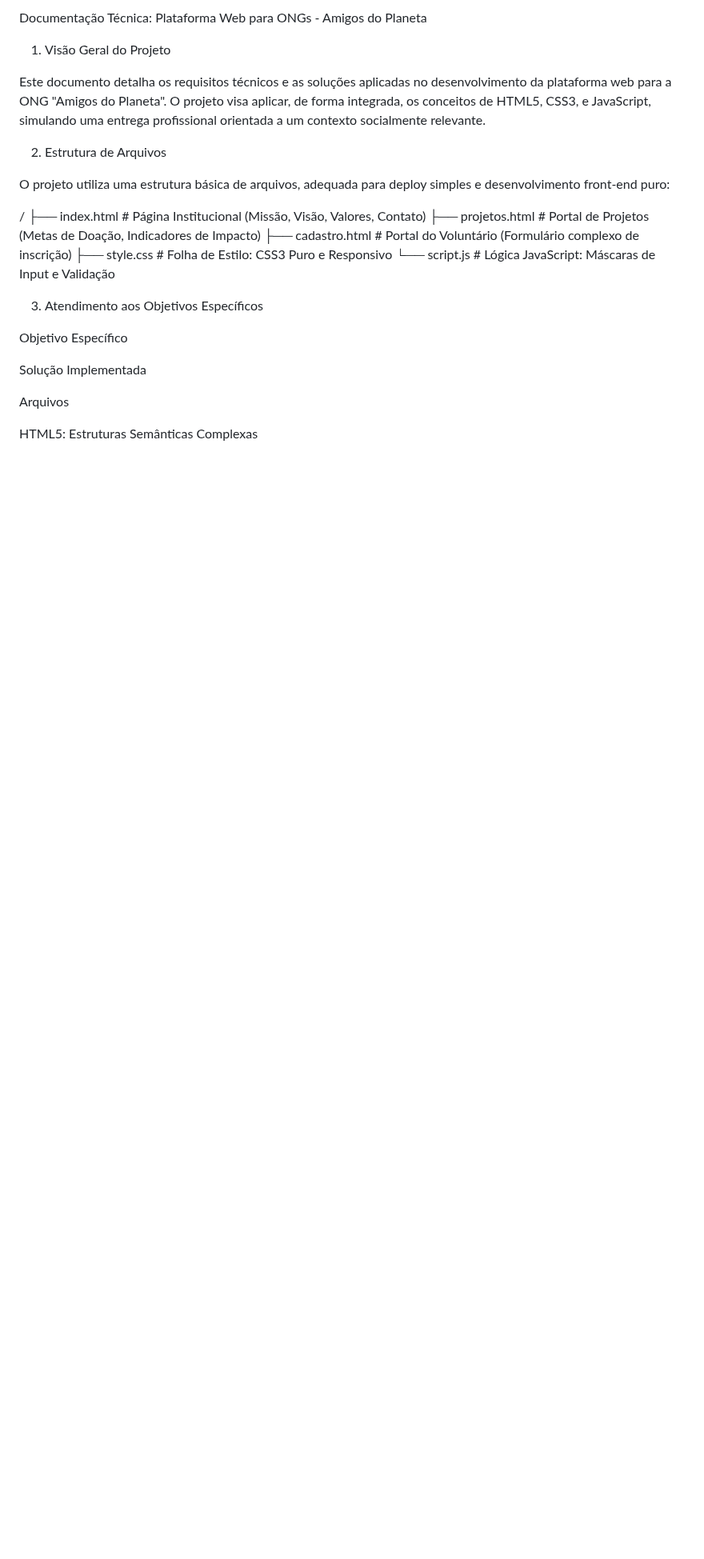
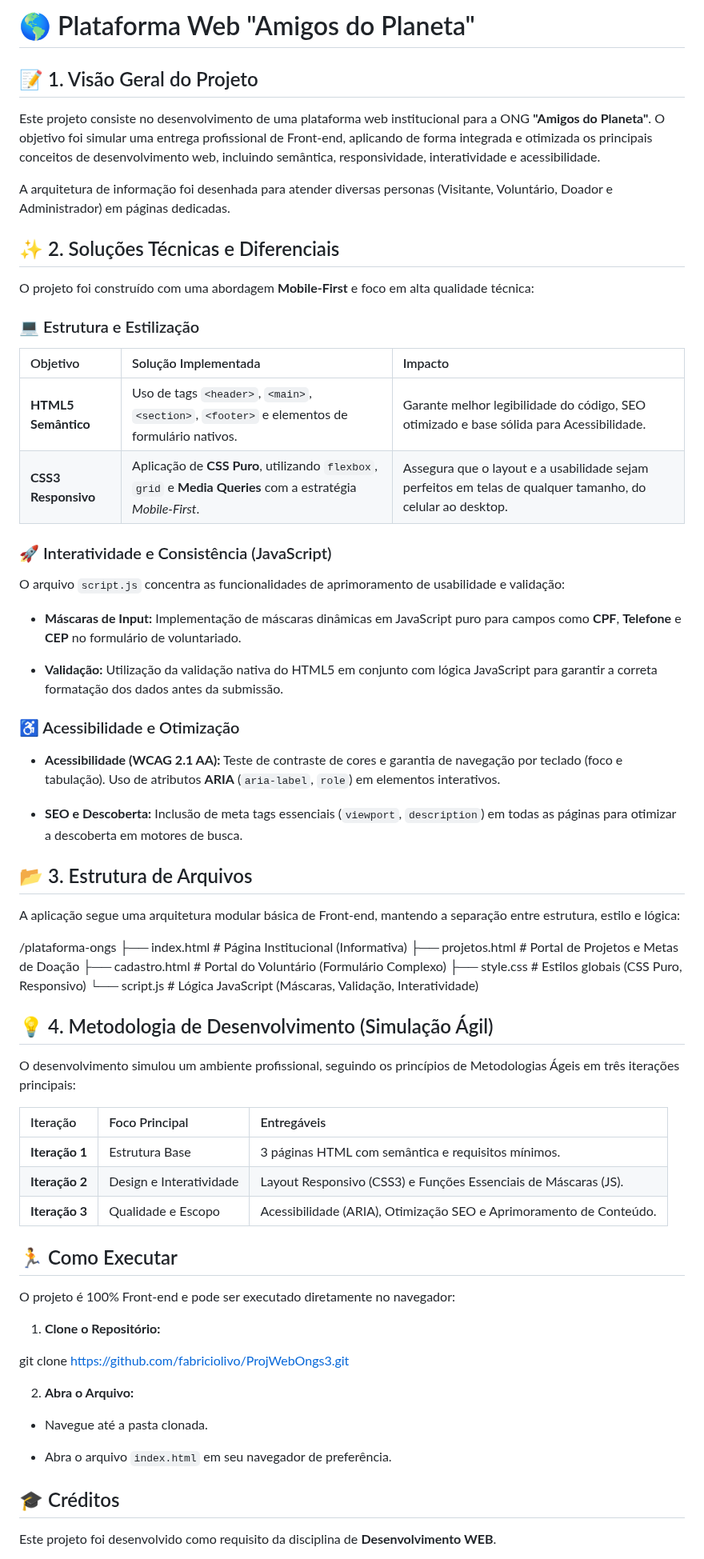
Before and after one commit to fabriciolivo/ProjWebOngs3, a Markdown page: README.md, the part around one of its changes. Shown at 80% size. Drawn GitHub-style; blank space fills up the shorter version.

Commit message:
Atualiza README

```diff
--- a/README.md
+++ b/README.md
@@ -1,28 +1,68 @@
-Documentação Técnica: Plataforma Web para ONGs - Amigos do Planeta
+# 🌎 Plataforma Web "Amigos do Planeta"
 
-1. Visão Geral do Projeto
+## 📝 1. Visão Geral do Projeto
 
-Este documento detalha os requisitos técnicos e as soluções aplicadas no desenvolvimento da plataforma web para a ONG "Amigos do Planeta". O projeto visa aplicar, de forma integrada, os conceitos de HTML5, CSS3, e JavaScript, simulando uma entrega profissional orientada a um contexto socialmente relevante.
+Este projeto consiste no desenvolvimento de uma plataforma web institucional para a ONG **"Amigos do Planeta"**. O objetivo foi simular uma entrega profissional de Front-end, aplicando de forma integrada e otimizada os principais conceitos de desenvolvimento web, incluindo semântica, responsividade, interatividade e acessibilidade.
 
-2. Estrutura de Arquivos
+A arquitetura de informação foi desenhada para atender diversas personas (Visitante, Voluntário, Doador e Administrador) em páginas dedicadas.
 
-O projeto utiliza uma estrutura básica de arquivos, adequada para deploy simples e desenvolvimento front-end puro:
+## ✨ 2. Soluções Técnicas e Diferenciais
 
-/
-├── index.html          # Página Institucional (Missão, Visão, Valores, Contato)
-├── projetos.html       # Portal de Projetos (Metas de Doação, Indicadores de Impacto)
-├── cadastro.html       # Portal do Voluntário (Formulário complexo de inscrição)
-├── style.css           # Folha de Estilo: CSS3 Puro e Responsivo
-└── script.js           # Lógica JavaScript: Máscaras de Input e Validação
+O projeto foi construído com uma abordagem **Mobile-First** e foco em alta qualidade técnica:
+
+### 💻 Estrutura e Estilização
+
+| Objetivo | Solução Implementada | Impacto |
+| :--- | :--- | :--- |
+| **HTML5 Semântico** | Uso de tags `<header>`, `<main>`, `<section>`, `<footer>` e elementos de formulário nativos. | Garante melhor legibilidade do código, SEO otimizado e base sólida para Acessibilidade. |
+| **CSS3 Responsivo** | Aplicação de **CSS Puro**, utilizando `flexbox`, `grid` e **Media Queries** com a estratégia *Mobile-First*. | Assegura que o layout e a usabilidade sejam perfeitos em telas de qualquer tamanho, do celular ao desktop. |
+
+### 🚀 Interatividade e Consistência (JavaScript)
+
+O arquivo `script.js` concentra as funcionalidades de aprimoramento de usabilidade e validação:
+
+* **Máscaras de Input:** Implementação de máscaras dinâmicas em JavaScript puro para campos como **CPF**, **Telefone** e **CEP** no formulário de voluntariado.
+
+* **Validação:** Utilização da validação nativa do HTML5 em conjunto com lógica JavaScript para garantir a correta formatação dos dados antes da submissão.
+
+### ♿ Acessibilidade e Otimização
+
+* **Acessibilidade (WCAG 2.1 AA):** Teste de contraste de cores e garantia de navegação por teclado (foco e tabulação). Uso de atributos **ARIA** (`aria-label`, `role`) em elementos interativos.
+
+* **SEO e Descoberta:** Inclusão de meta tags essenciais (`viewport`, `description`) em todas as páginas para otimizar a descoberta em motores de busca.
+
+## 📂 3. Estrutura de Arquivos
+
+A aplicação segue uma arquitetura modular básica de Front-end, mantendo a separação entre estrutura, estilo e lógica:
+
+/plataforma-ongs ├── index.html # Página Institucional (Informativa) ├── projetos.html # Portal de Projetos e Metas de Doação ├── cadastro.html # Portal do Voluntário (Formulário Complexo) ├── style.css # Estilos globais (CSS Puro, Responsivo) └── script.js # Lógica JavaScript (Máscaras, Validação, Interatividade)
+
+## 💡 4. Metodologia de Desenvolvimento (Simulação Ágil)
+
+O desenvolvimento simulou um ambiente profissional, seguindo os princípios de Metodologias Ágeis em três iterações principais:
+
+| Iteração | Foco Principal | Entregáveis |
+| :--- | :--- | :--- |
+| **Iteração 1** | Estrutura Base | 3 páginas HTML com semântica e requisitos mínimos. |
+| **Iteração 2** | Design e Interatividade | Layout Responsivo (CSS3) e Funções Essenciais de Máscaras (JS). |
+| **Iteração 3** | Qualidade e Escopo | Acessibilidade (ARIA), Otimização SEO e Aprimoramento de Conteúdo. |
+
+## 🏃 Como Executar
+
+O projeto é 100% Front-end e pode ser executado diretamente no navegador:
+
+1. **Clone o Repositório:**
+
+git clone https://github.com/fabriciolivo/ProjWebOngs3.git
 
 
-3. Atendimento aos Objetivos Específicos
+2. **Abra o Arquivo:**
 
-Objetivo Específico
+* Navegue até a pasta clonada.
 
-Solução Implementada
+* Abra o arquivo `index.html` em seu navegador de preferência.
 
-Arquivos
+## 🎓 Créditos
 
-HTML5: Estruturas Semânticas Complexas
+Este projeto foi desenvolvido como requisito da disciplina de **Desenvolvimento WEB**.
 
```
Also changed, not shown: other parts of README.md (+2 -44 lines), docs/README.md (deleted, +0 -79 lines).
